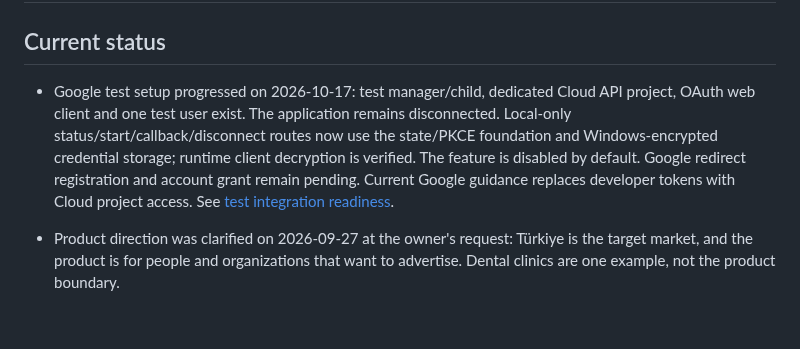
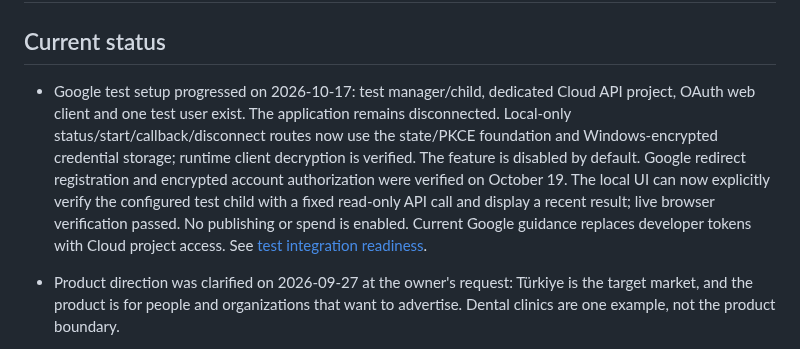
Before and after one commit to ugurkbcgl-hub/growthtwin, a Markdown page: PROJECT.md, the part around the change. Drawn GitHub-style; blank space fills up the shorter version.

Commit message:
docs: align roadmap with verified test connection

```diff
--- a/PROJECT.md
+++ b/PROJECT.md
@@ -2,7 +2,7 @@
 
 ## Current status
 
-- Google test setup progressed on 2026-10-17: test manager/child, dedicated Cloud API project, OAuth web client and one test user exist. The application remains disconnected. Local-only status/start/callback/disconnect routes now use the state/PKCE foundation and Windows-encrypted credential storage; runtime client decryption is verified. The feature is disabled by default. Google redirect registration and account grant remain pending. Current Google guidance replaces developer tokens with Cloud project access. See [test integration readiness](docs/product/google-ads-test-account-readiness.md).
+- Google test setup progressed on 2026-10-17: test manager/child, dedicated Cloud API project, OAuth web client and one test user exist. The application remains disconnected. Local-only status/start/callback/disconnect routes now use the state/PKCE foundation and Windows-encrypted credential storage; runtime client decryption is verified. The feature is disabled by default. Google redirect registration and encrypted account authorization were verified on October 19. The local UI can now explicitly verify the configured test child with a fixed read-only API call and display a recent result; live browser verification passed. No publishing or spend is enabled. Current Google guidance replaces developer tokens with Cloud project access. See [test integration readiness](docs/product/google-ads-test-account-readiness.md).
 
 - Product direction was clarified on 2026-09-27 at the owner's request: Türkiye is the target market, and the product is for people and organizations that want to advertise. Dental clinics are one example, not the product boundary.
 - Local product development is authorized. The existing Django/PostgreSQL foundation and CI remain in use.
```
Also changed, not shown: ROADMAP.md (+1 -1 lines).
